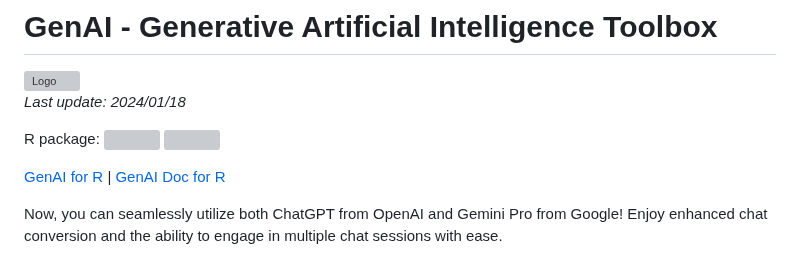
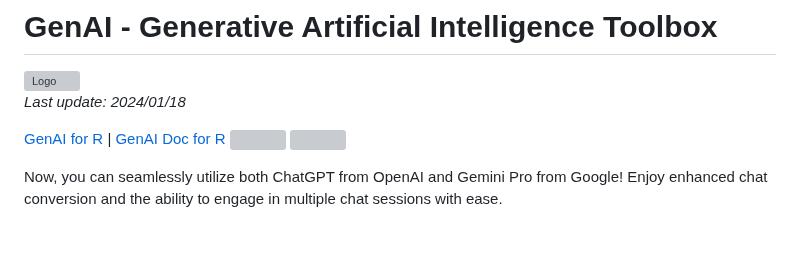
Before and after one commit to GitData-GA/GenAI, a Markdown page: README.md, the part around the change. Rendered like a GitHub page; blank space fills up the shorter version; grey boxes are pictures that could not be loaded.

```diff
--- a/README.md
+++ b/README.md
@@ -4,10 +4,9 @@
 
 *Last update: 2024/01/18*
 
-R package: [![](https://www.r-pkg.org/badges/version-last-release/GenAI)](https://cran.r-project.org/package=GenAI)
+[GenAI for R](https://cran.r-project.org/package=GenAI)   |    [GenAI Doc for R](https://genai.gd.edu.kg/r/documentation/)
+[![](https://www.r-pkg.org/badges/version-last-release/GenAI)](https://cran.r-project.org/package=GenAI)
 ![](https://cranlogs.r-pkg.org/badges/grand-total/GenAI)
-
-[GenAI for R](https://cran.r-project.org/package=GenAI)   |    [GenAI Doc for R](https://genai.gd.edu.kg/r/documentation/)
 
 Now, you can seamlessly utilize both ChatGPT from OpenAI and Gemini Pro from Google! Enjoy enhanced chat conversion and the ability to engage in multiple chat sessions with ease.
 
```
